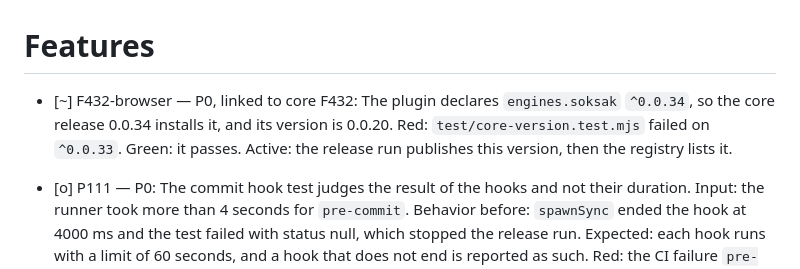
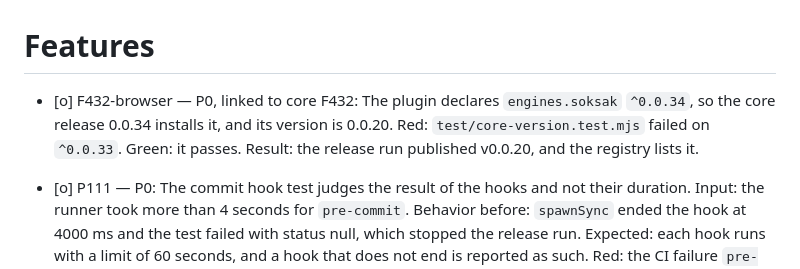
Before and after one commit to soksak-app/plugin-browser, a Markdown page: docs/features.md, the part around the change. Drawn GitHub-style.

```diff
--- a/docs/features.md
+++ b/docs/features.md
@@ -1,6 +1,6 @@
 # Features
 
-- [~] F432-browser — P0, linked to core F432: The plugin declares `engines.soksak` `^0.0.34`, so the core release 0.0.34 installs it, and its version is 0.0.20. Red: `test/core-version.test.mjs` failed on `^0.0.33`. Green: it passes. Active: the release run publishes this version, then the registry lists it.
+- [o] F432-browser — P0, linked to core F432: The plugin declares `engines.soksak` `^0.0.34`, so the core release 0.0.34 installs it, and its version is 0.0.20. Red: `test/core-version.test.mjs` failed on `^0.0.33`. Green: it passes. Result: the release run published v0.0.20, and the registry lists it.
 - [o] P111 — P0: The commit hook test judges the result of the hooks and not their duration. Input: the runner took more than 4 seconds for `pre-commit`. Behavior before: `spawnSync` ended the hook at 4000 ms and the test failed with status null, which stopped the release run. Expected: each hook runs with a limit of 60 seconds, and a hook that does not end is reported as such. Red: the CI failure `pre-commit failed` with `actual: null`. Green: the test passes with the new limit.
 - [o] P110 — P0: A section that core.sidebars no longer draws reports nothing. Input: a set leaves a sidebar, and the status changes before core removes the views of its sections. Behavior: each section logged `section browser.tabs is not drawn in sidebar right of core.sidebars` as an application error. Expected: the section ends its watch and shows the empty state without a report. Red: `a section that core.sidebars no longer draws ends its watch and reports nothing, because its removal follows the status` failed with `+ 'section browser.tabs is not drawn in sidebar left of core.sidebars'`. Green: the test passes with the tests of the section view.
 - [o] F402-browser — P0, linked to core F402: The plugin declares `engines.soksak` `^0.0.33`, so the core release 0.0.33 installs it, and its version is 0.0.19. Input: `engines.soksak` was `^0.0.32`, which admits only core 0.0.32. Expected: `engines.soksak` is `^0.0.33` and the release run publishes `v0.0.19`. Result: the core version test failed on `^0.0.32` (Red), and the tests pass (Green).
```
Also changed, not shown: docs/features.ko.md (+1 -1 lines).
